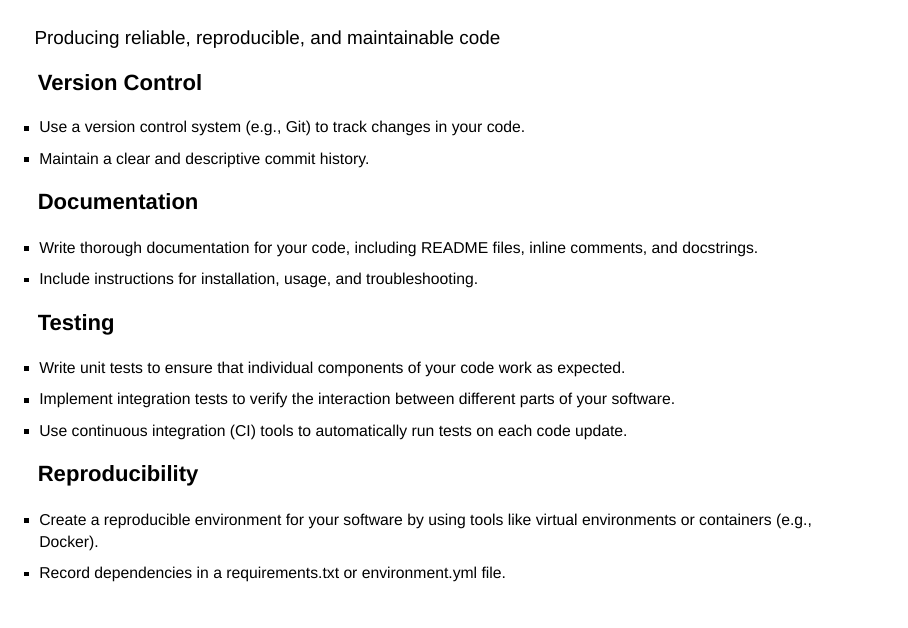
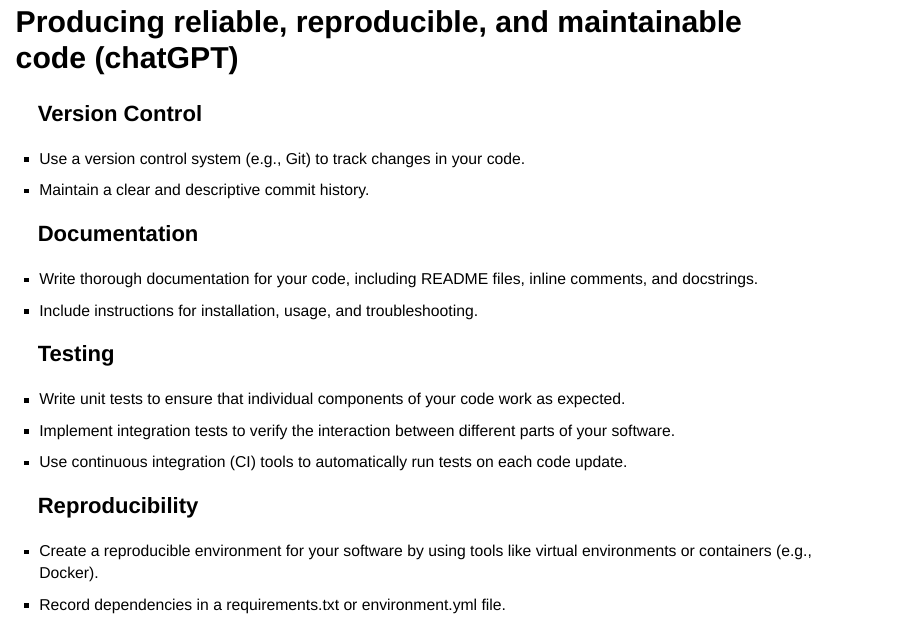
Before and after one commit to tfoerst3r/unconference23_slides, a Quarto document (index.qmd): page 10 of 16. Rendered offline with R 4.5, knitr and Pandoc in place of Quarto, with nearby package versions; drawn as Slidy slides in place of the format the file asks for.

Commit message:
Update a subtitle

```diff
--- a/index.qmd
+++ b/index.qmd
@@ -150,9 +150,7 @@ Taken from [@huste_2023]
 ## {background-iframe="https://sqaaas.eosc-synergy.eu/#/" background-interactive=true}
 
 
-##
-
-Producing reliable, reproducible, and maintainable code
+## Producing reliable, reproducible, and maintainable code (chatGPT)
 
 :::::: {.panel-tabset .small}
 
```
Also changed, not shown: index.html.
